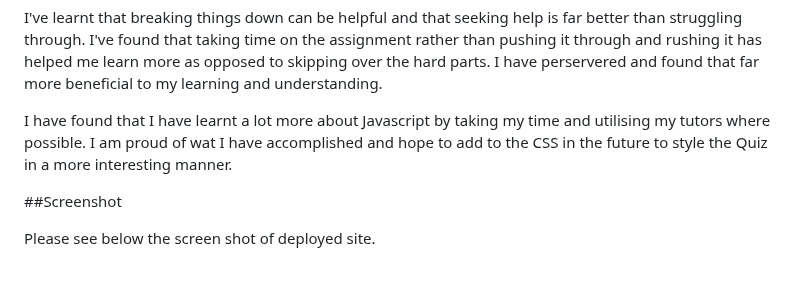
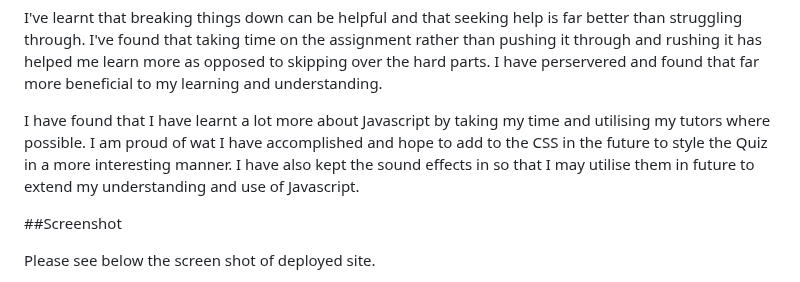
Before and after one commit to JCourtney22/My-Javascript-Quiz, a Markdown page: README.md, the part around the change. GitHub-like rendering.

Commit message:
Updated README with regards to sound effects

```diff
--- a/README.md
+++ b/README.md
@@ -19,7 +19,7 @@ My next struggle was understanding how to store data in the local storage and th
 
 I've learnt that breaking things down can be helpful and that seeking help is far better than struggling through. I've found that taking time on the assignment rather than pushing it through and rushing it has helped me learn more as opposed to skipping over the hard parts. I have perservered and found that far more beneficial to my learning and understanding.
 
-I have found that I have learnt a lot more about Javascript by taking my time and utilising my tutors where possible. I am proud of wat I have accomplished and hope to add to the CSS in the future to style the Quiz in a more interesting manner.
+I have found that I have learnt a lot more about Javascript by taking my time and utilising my tutors where possible. I am proud of wat I have accomplished and hope to add to the CSS in the future to style the Quiz in a more interesting manner. I have also kept the sound effects in so that I may utilise them in future to extend my understanding and use of Javascript.
 
 ##Screenshot
 
```
